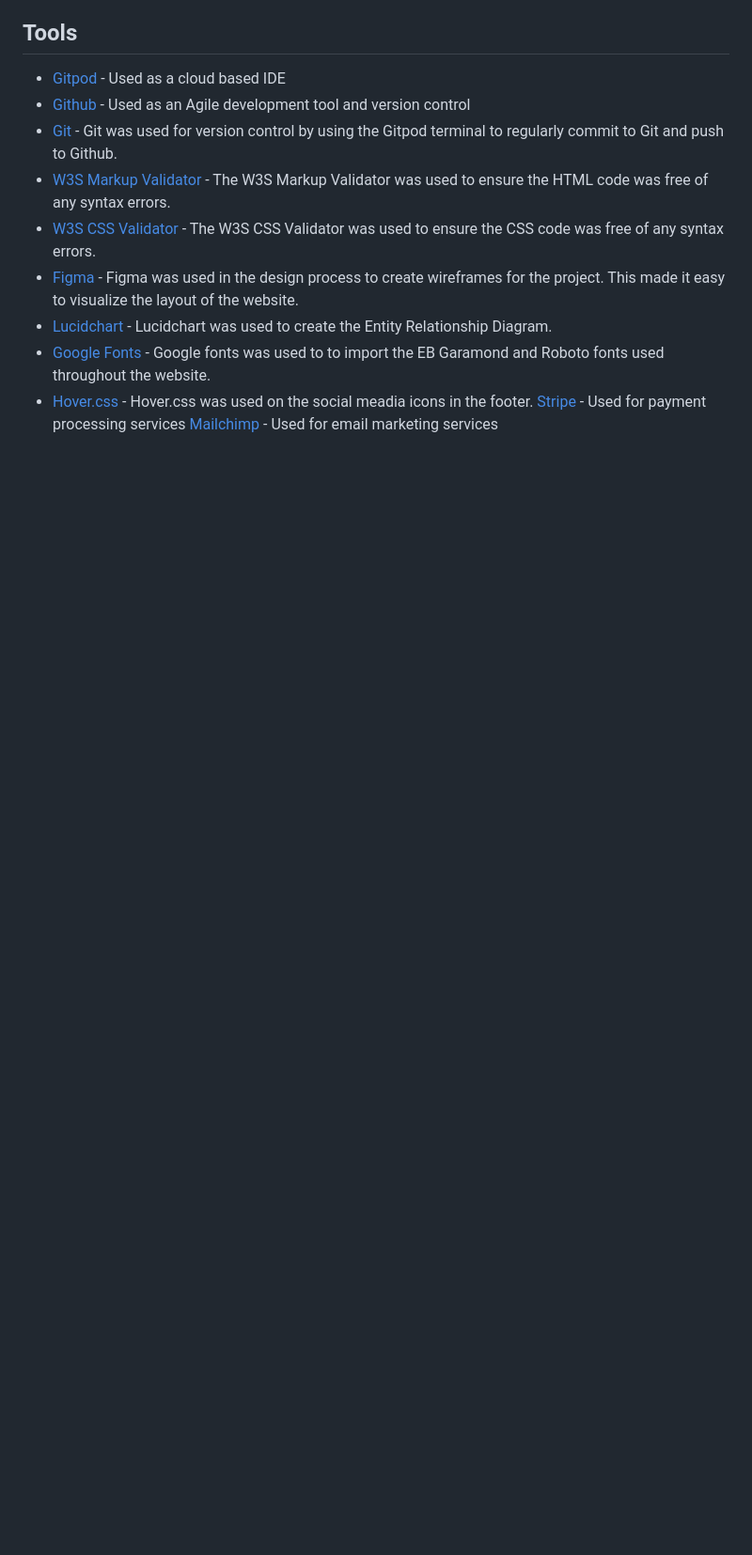
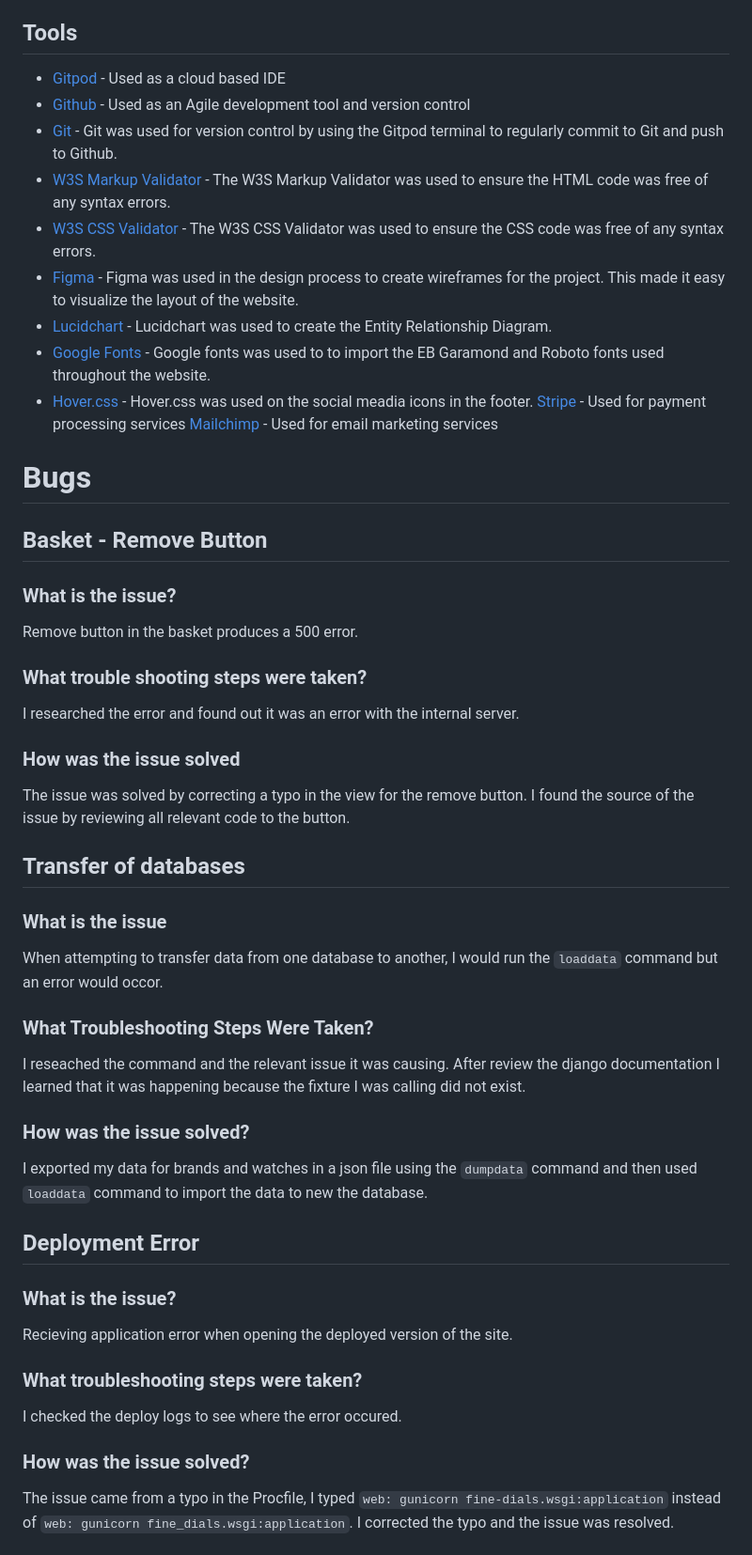
Before and after one commit to hpearson98/fine-dials, a Markdown page: README.md, the part around the change printed below. Shown: that part at 94% size. Drawn GitHub-style; blank space fills up the shorter version.

````diff
--- a/README.md
+++ b/README.md
@@ -522,3 +529,35 @@ SQLite3 - The database provided by Django
 [Stripe](https://stripe.com/gb) - Used for payment processing services
 [Mailchimp](https://mailchimp.com/) - Used for email marketing services
 
+# Bugs
+## Basket - Remove Button
+### What is the issue?
+Remove button in the basket produces a 500 error.
+
+### What trouble shooting steps were taken?
+I researched the error and found out it was an error with the internal server.
+
+### How was the issue solved
+The issue was solved by correcting a typo in the view for the remove button.
+I found the source of the issue by reviewing all relevant code to the button.
+
+## Transfer of databases
+### What is the issue
+When attempting to transfer data from one database to another, I would run the ```loaddata``` command but an error would occor.
+
+### What Troubleshooting Steps Were Taken?
+I reseached the command and the relevant issue it was causing. After review the django documentation I learned that it was happening because the fixture I was calling did not exist.
+
+### How was the issue solved?
+I exported my data for brands and watches in a json file using the ```dumpdata``` command and then used ```loaddata``` command to import the data to new the database.
+
+## Deployment Error
+### What is the issue?
+Recieving application error when opening the deployed version of the site.
+
+### What troubleshooting steps were taken?
+I checked the deploy logs to see where the error occured.
+
+### How was the issue solved?
+The issue came from a typo in the Procfile, I typed ```web: gunicorn fine-dials.wsgi:application``` instead of ```web: gunicorn fine_dials.wsgi:application```. I corrected the typo and the issue was resolved.
+
````
Also changed, not shown: other parts of README.md (+22 -2 lines), readme_images/fine_dials_email_confirmation.png (added), readme_images/fine_dials_stripe_payments.png (added).
